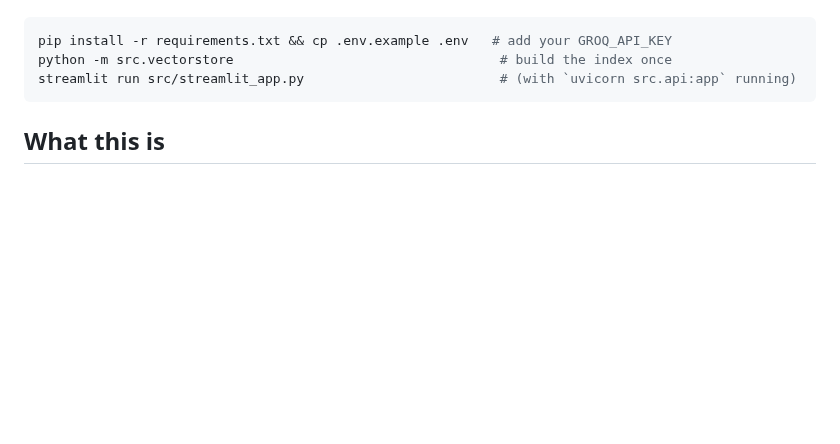
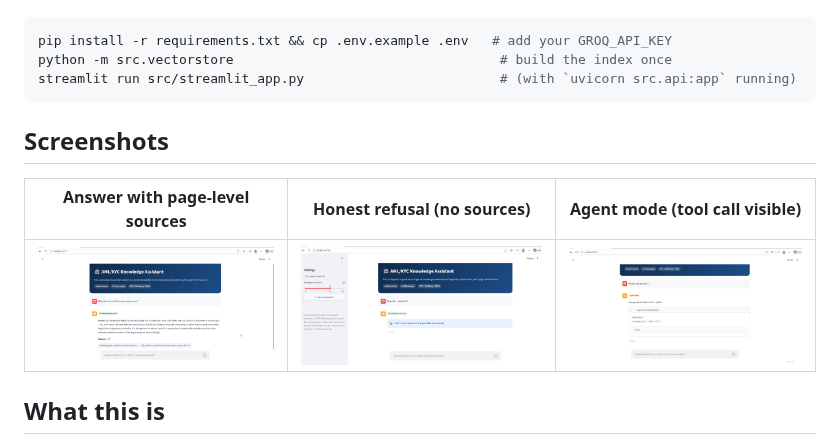
Before and after one commit to emiliaismailova3/aml-kyc-rag-assistant, a Markdown page: README.md, the part around the change. Rendered like a GitHub page; pictures changed too: docs/screenshot-agent.png (added), docs/screenshot-answer.png (added), docs/screenshot-refusal.png (added); blank space fills up the shorter version.

Commit message:
README: add UI screenshots (answer with sources, refusal, agent tool call)
Co-Authored-By: Claude Sonnet 5.5 <noreply@anthropic.com>

````diff
--- a/README.md
+++ b/README.md
@@ -32,6 +32,12 @@ pip install -r requirements.txt && cp .env.example .env   # add your GROQ_API_KE
 python -m src.vectorstore                                  # build the index once
 streamlit run src/streamlit_app.py                         # (with `uvicorn src.api:app` running)
 ```
+
+## Screenshots
+
+| Answer with page-level sources | Honest refusal (no sources) | Agent mode (tool call visible) |
+|---|---|---|
+| ![Answer with sources](docs/screenshot-answer.png) | ![Refusal](docs/screenshot-refusal.png) | ![Agent calling the calculator](docs/screenshot-agent.png) |
 
 ## What this is
 
````
